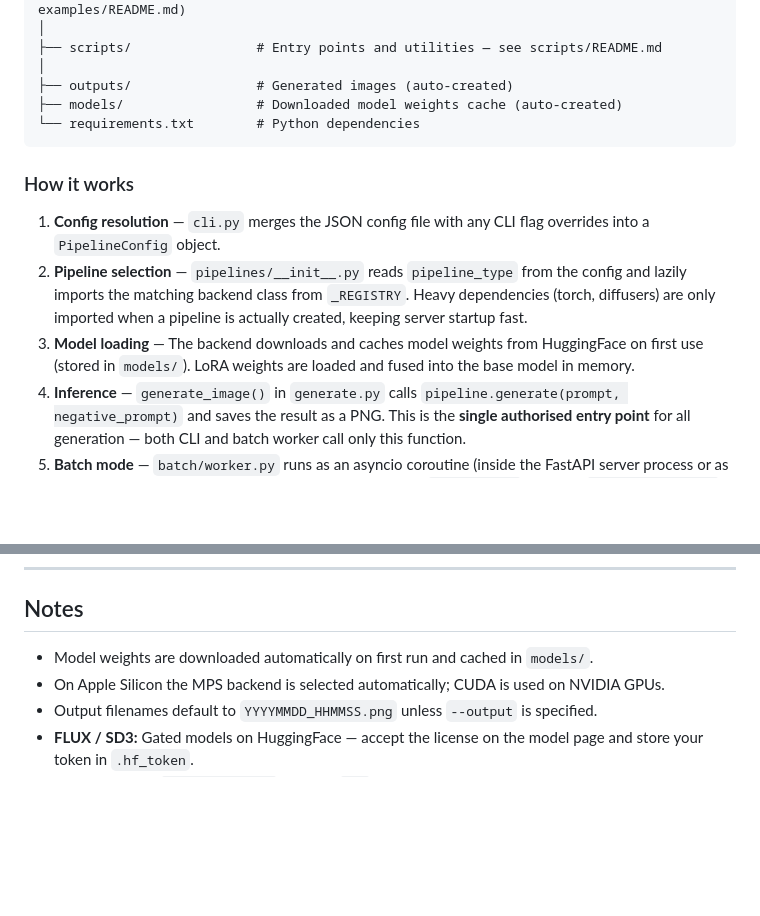
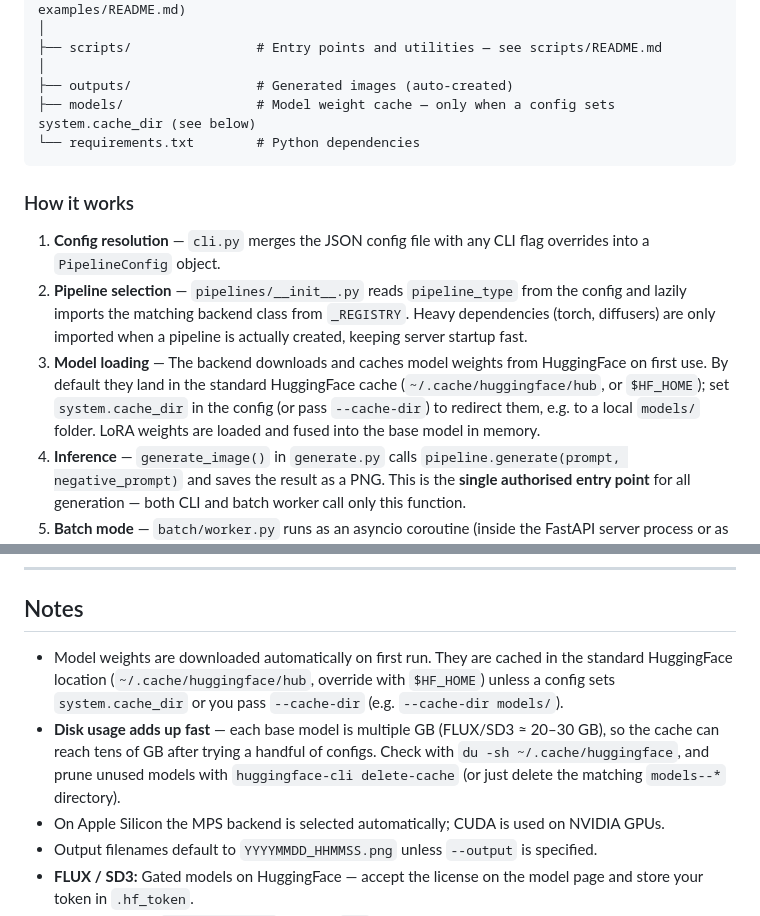
Before and after one commit to Smengerl/local_t2m_worker, a Markdown page: README.md, 2 parts joined by grey strips. Rendered like a GitHub page; blank space fills up the shorter version.

Commit message:
docs: clarify where model weights are cached
Default is the HuggingFace cache (~/.cache/huggingface/hub), not models/;
that dir is only used when a config sets system.cache_dir or --cache-dir.
Also warn that the cache can grow to tens of GB.

Co-Authored-By: Claude Sonnet 5 <noreply@anthropic.com>

````diff
--- a/README.md
+++ b/README.md
@@ -292,7 +292,7 @@ inference_test/
 ├── scripts/                # Entry points and utilities — see scripts/README.md
 │
 ├── outputs/                # Generated images (auto-created)
-├── models/                 # Downloaded model weights cache (auto-created)
+├── models/                 # Model weight cache — only when a config sets system.cache_dir (see below)
 └── requirements.txt        # Python dependencies
 ```
 
@@ -300,7 +300,7 @@ inference_test/
 
 1. **Config resolution** — `cli.py` merges the JSON config file with any CLI flag overrides into a `PipelineConfig` object.
 2. **Pipeline selection** — `pipelines/__init__.py` reads `pipeline_type` from the config and lazily imports the matching backend class from `_REGISTRY`. Heavy dependencies (torch, diffusers) are only imported when a pipeline is actually created, keeping server startup fast.
-3. **Model loading** — The backend downloads and caches model weights from HuggingFace on first use (stored in `models/`). LoRA weights are loaded and fused into the base model in memory.
+3. **Model loading** — The backend downloads and caches model weights from HuggingFace on first use. By default they land in the standard HuggingFace cache (`~/.cache/huggingface/hub`, or `$HF_HOME`); set `system.cache_dir` in the config (or pass `--cache-dir`) to redirect them, e.g. to a local `models/` folder. LoRA weights are loaded and fused into the base model in memory.
 4. **Inference** — `generate_image()` in `generate.py` calls `pipeline.generate(prompt, negative_prompt)` and saves the result as a PNG. This is the **single authorised entry point** for all generation — both CLI and batch worker call only this function.
 5. **Batch mode** — `batch/worker.py` runs as an asyncio coroutine (inside the FastAPI server process or as a standalone CLI worker). It dequeues pending jobs from `queue.jsonl` and calls `generate_image()` in a thread pool so the event loop stays free. The pipeline instance is cached between consecutive jobs that share the same config, avoiding redundant model reloads. Only one model is held in memory at a time.
 6. **Web server** — `batch/server.py` embeds the worker as an in-process asyncio task and exposes the queue and results via a REST API and browser dashboard.
@@ -343,7 +343,8 @@ See **[scripts/README.md](scripts/README.md#preload_modelsh)** for full usage, a
 
 ## Notes
 
-- Model weights are downloaded automatically on first run and cached in `models/`.
+- Model weights are downloaded automatically on first run. They are cached in the standard HuggingFace location (`~/.cache/huggingface/hub`, override with `$HF_HOME`) unless a config sets `system.cache_dir` or you pass `--cache-dir` (e.g. `--cache-dir models/`).
+- **Disk usage adds up fast** — each base model is multiple GB (FLUX/SD3 ≈ 20–30 GB), so the cache can reach tens of GB after trying a handful of configs. Check with `du -sh ~/.cache/huggingface`, and prune unused models with `huggingface-cli delete-cache` (or just delete the matching `models--*` directory).
 - On Apple Silicon the MPS backend is selected automatically; CUDA is used on NVIDIA GPUs.
 - Output filenames default to `YYYYMMDD_HHMMSS.png` unless `--output` is specified.
 - **FLUX / SD3:** Gated models on HuggingFace — accept the license on the model page and store your token in `.hf_token`.
````
